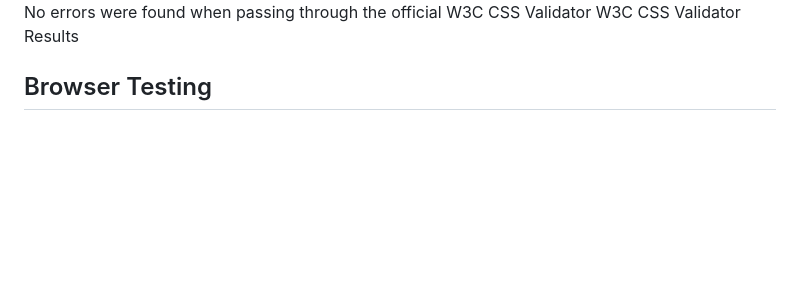
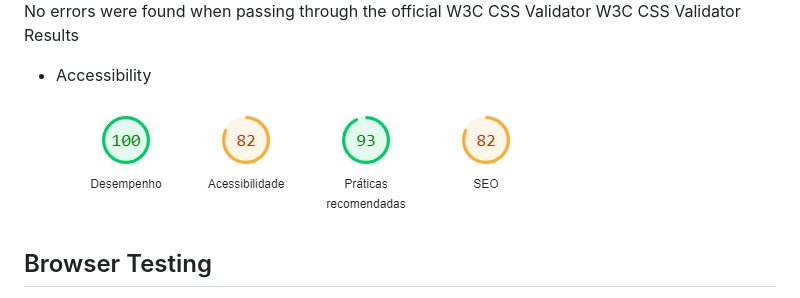
Before and after one commit to Code-Institute-Submissions/RicardoMor98-Project1, a Markdown page: README.md, the part around the change. Drawn GitHub-style; pictures changed too: assets/images/accessibilitytest.png (added); blank space fills up the shorter version.

```diff
--- a/README.md
+++ b/README.md
@@ -88,6 +88,10 @@ No errors were returned when passing through the official W3C Markup Validator W
 No errors were found when passing through the official W3C CSS Validator
 W3C CSS Validator Results
 
+ - Accessibility
+
+ <img src="assets/images/accessibilitytest.png">
+
 ## Browser Testing
 
 - The Website was tested on Google Chrome, Firefox, Microsoft Edge, Safari browsers with no issues noted.
```
Also changed, not shown: 2 other files.
